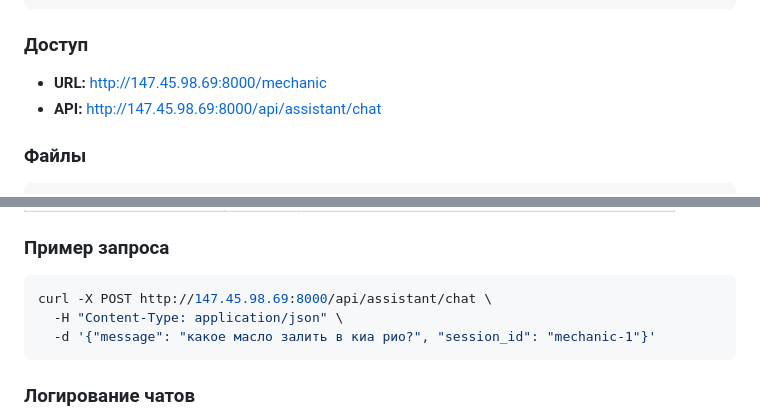
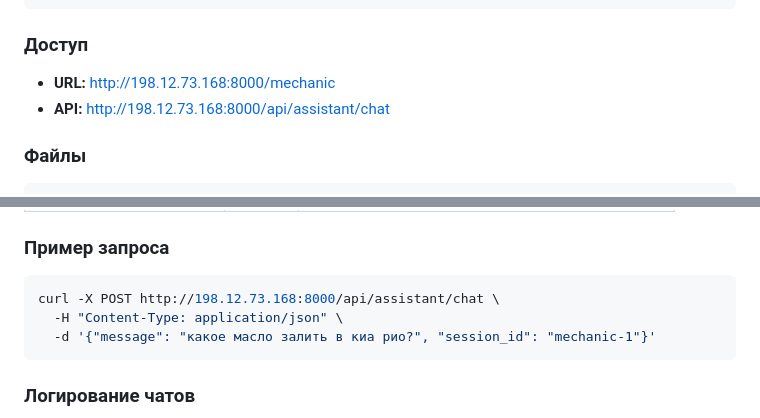
Before and after one commit to Fedor-K/tipo-sto, a Markdown page: CLAUDE.md, 2 parts joined by grey strips. GitHub-like rendering.

````diff
--- a/CLAUDE.md
+++ b/CLAUDE.md
@@ -1076,8 +1083,8 @@ AI-чат для механиков СТО на базе OpenAI GPT-4 Vision. О
 
 ### Доступ
 
-- **URL:** http://147.45.98.69:8000/mechanic
-- **API:** http://147.45.98.69:8000/api/assistant/chat
+- **URL:** http://198.12.73.168:8000/mechanic
+- **API:** http://198.12.73.168:8000/api/assistant/chat
 
 ### Файлы
 
@@ -1106,7 +1113,7 @@ app/
 ### Пример запроса
 
 ```bash
-curl -X POST http://147.45.98.69:8000/api/assistant/chat \
+curl -X POST http://198.12.73.168:8000/api/assistant/chat \
   -H "Content-Type: application/json" \
   -d '{"message": "какое масло залить в киа рио?", "session_id": "mechanic-1"}'
 ```
````
Also changed, not shown: other parts of CLAUDE.md (+19 -17 lines).
